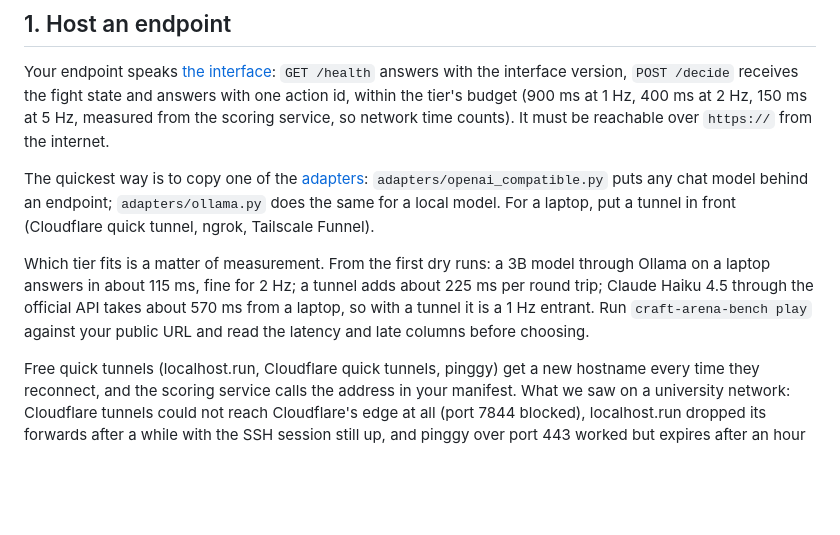
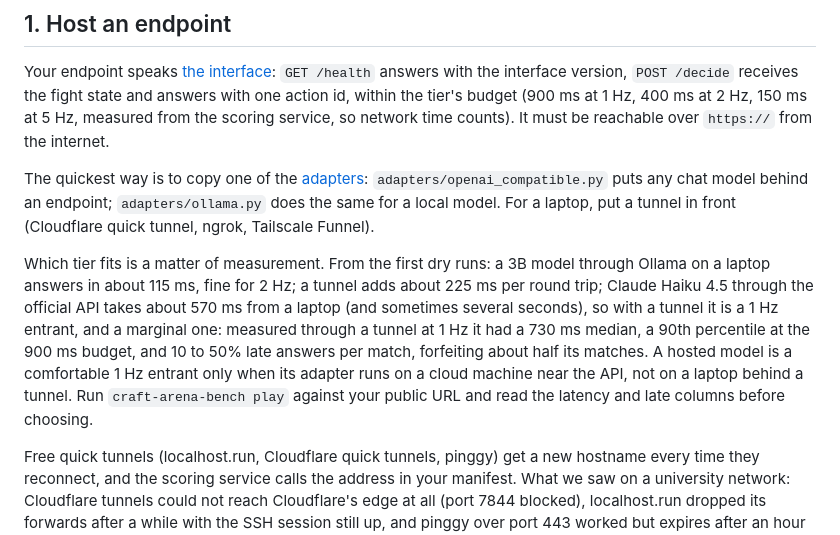
Before and after one commit to yogyam/craft-arena-bench, a Markdown page: docs/SUBMITTING.md, the part around the change. GitHub-like rendering; blank space fills up the shorter version.

Commit message:
Record the tunnel-side measurements of both entrants
Co-Authored-By: Claude Fable 5.1 <noreply@anthropic.com>

```diff
--- a/docs/SUBMITTING.md
+++ b/docs/SUBMITTING.md
@@ -10,7 +10,7 @@ Your endpoint speaks [the interface](INTERFACE.md): `GET /health` answers with t
 
 The quickest way is to copy one of the [adapters](ADAPTERS.md): `adapters/openai_compatible.py` puts any chat model behind an endpoint; `adapters/ollama.py` does the same for a local model. For a laptop, put a tunnel in front (Cloudflare quick tunnel, ngrok, Tailscale Funnel).
 
-Which tier fits is a matter of measurement. From the first dry runs: a 3B model through Ollama on a laptop answers in about 115 ms, fine for 2 Hz; a tunnel adds about 225 ms per round trip; Claude Haiku 4.5 through the official API takes about 570 ms from a laptop, so with a tunnel it is a 1 Hz entrant. Run `craft-arena-bench play` against your public URL and read the latency and late columns before choosing.
+Which tier fits is a matter of measurement. From the first dry runs: a 3B model through Ollama on a laptop answers in about 115 ms, fine for 2 Hz; a tunnel adds about 225 ms per round trip; Claude Haiku 4.5 through the official API takes about 570 ms from a laptop (and sometimes several seconds), so with a tunnel it is a 1 Hz entrant, and a marginal one: measured through a tunnel at 1 Hz it had a 730 ms median, a 90th percentile at the 900 ms budget, and 10 to 50% late answers per match, forfeiting about half its matches. A hosted model is a comfortable 1 Hz entrant only when its adapter runs on a cloud machine near the API, not on a laptop behind a tunnel. Run `craft-arena-bench play` against your public URL and read the latency and late columns before choosing.
 
 Free quick tunnels (localhost.run, Cloudflare quick tunnels, pinggy) get a new hostname every time they reconnect, and the scoring service calls the address in your manifest. What we saw on a university network: Cloudflare tunnels could not reach Cloudflare's edge at all (port 7844 blocked), localhost.run dropped its forwards after a while with the SSH session still up, and pinggy over port 443 worked but expires after an hour without an account. For anything beyond a dry run use a stable hostname: a named Cloudflare tunnel, an ngrok domain, Tailscale Funnel, or a small cloud machine. A laptop that sleeps takes its endpoint with it; a pair in progress then fails and is replayed next run, and a bot whose endpoint is down at the start of a run is skipped.
 
```
Also changed, not shown: docs/PLAN.md (+1 -0 lines).
